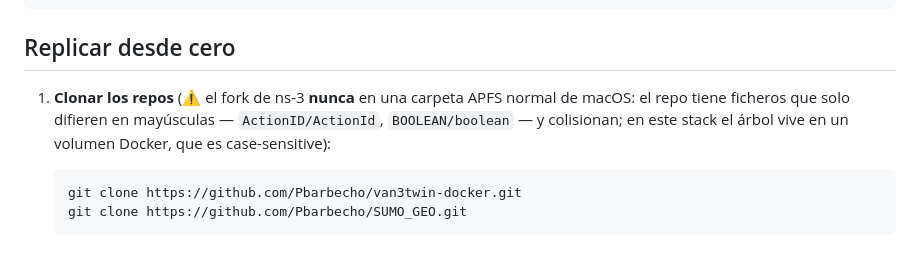
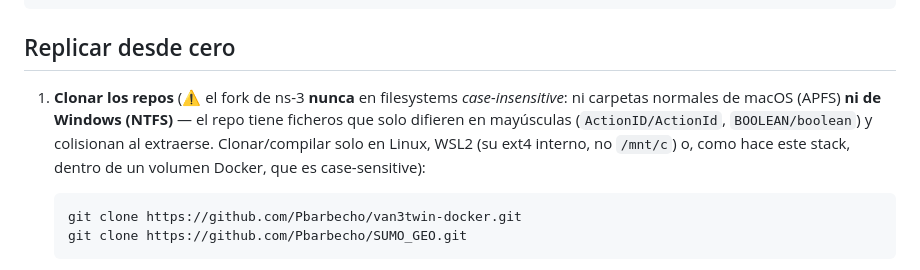
Before and after one commit to Pbarbecho/van3twin-docker, a Markdown page: README.md, the part around the change. GitHub-like rendering.

Commit message:
README: advertencia case-insensitive tambien para Windows/NTFS

````diff
--- a/README.md
+++ b/README.md
@@ -38,10 +38,12 @@ results/                salidas de simulación (bind mount del contenedor)
 
 ## Replicar desde cero
 
-1. **Clonar los repos** (⚠️ el fork de ns-3 **nunca** en una carpeta APFS normal
-   de macOS: el repo tiene ficheros que solo difieren en mayúsculas —
-   `ActionID/ActionId`, `BOOLEAN/boolean` — y colisionan; en este stack el
-   árbol vive en un volumen Docker, que es case-sensitive):
+1. **Clonar los repos** (⚠️ el fork de ns-3 **nunca** en filesystems
+   *case-insensitive*: ni carpetas normales de macOS (APFS) **ni de Windows
+   (NTFS)** — el repo tiene ficheros que solo difieren en mayúsculas
+   (`ActionID/ActionId`, `BOOLEAN/boolean`) y colisionan al extraerse.
+   Clonar/compilar solo en Linux, WSL2 (su ext4 interno, no `/mnt/c`) o, como
+   hace este stack, dentro de un volumen Docker, que es case-sensitive):
 
    ```bash
    git clone https://github.com/Pbarbecho/van3twin-docker.git
````
